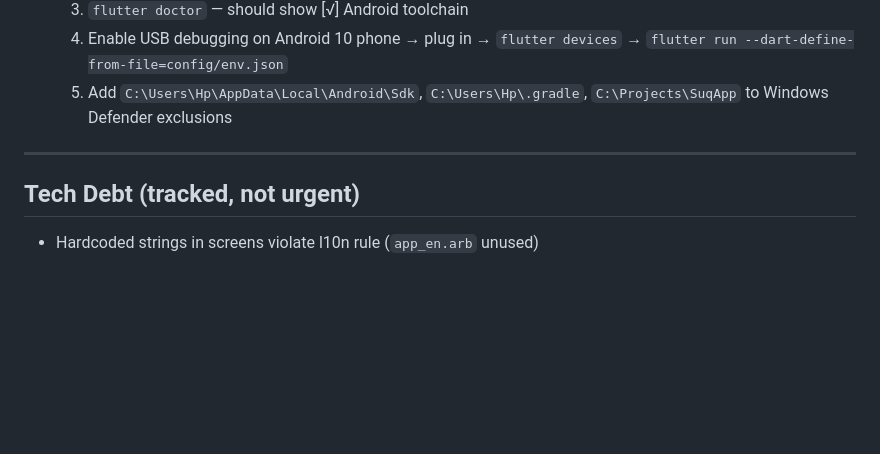
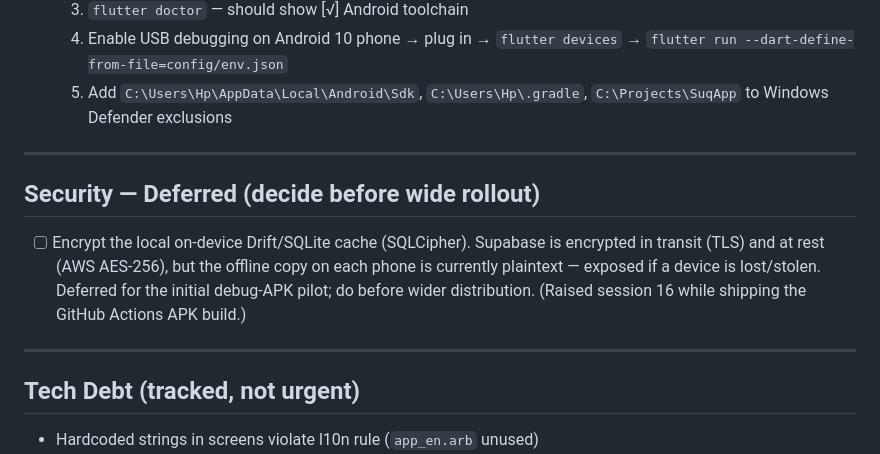
Before and after one commit to NorthernLights1/SuqApp, a Markdown page: docs/ai-context/OPEN_TASKS.md, the part around the change. Rendered like a GitHub page; blank space fills up the shorter version.

Commit message:
docs: note deferred local DB encryption (SQLCipher)
Track encrypting the on-device Drift cache before wider rollout. Supabase
is encrypted in transit and at rest; the local phone cache is not.

Co-Authored-By: Claude Opus 4.8 <noreply@anthropic.com>

```diff
--- a/docs/ai-context/OPEN_TASKS.md
+++ b/docs/ai-context/OPEN_TASKS.md
@@ -76,6 +76,16 @@ Last updated: 2026-06-06 (session 15)
 
 ---
 
+## Security — Deferred (decide before wide rollout)
+
+- [ ] Encrypt the local on-device Drift/SQLite cache (SQLCipher). Supabase is
+  encrypted in transit (TLS) and at rest (AWS AES-256), but the offline copy
+  on each phone is currently plaintext — exposed if a device is lost/stolen.
+  Deferred for the initial debug-APK pilot; do before wider distribution.
+  (Raised session 16 while shipping the GitHub Actions APK build.)
+
+---
+
 ## Tech Debt (tracked, not urgent)
 
 - Hardcoded strings in screens violate l10n rule (`app_en.arb` unused)
```
